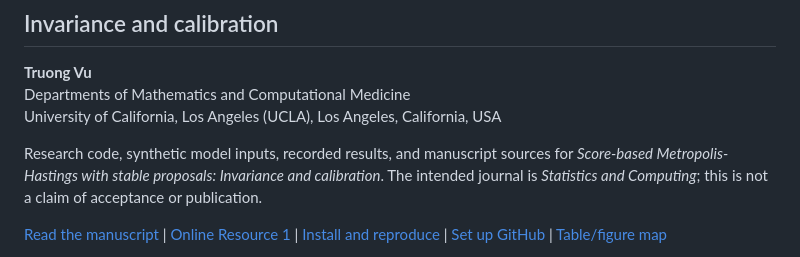
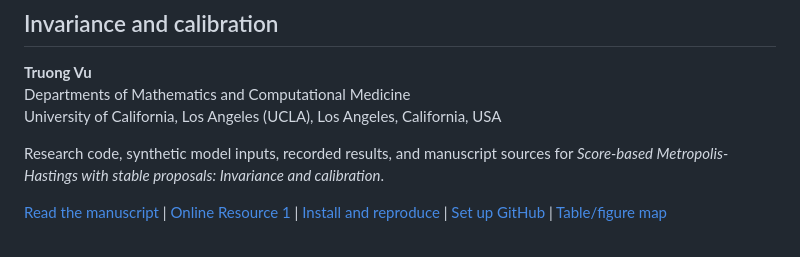
Before and after one commit to tvu25/Score-based-Metropolis--Hastings-with-stable-proposals, a Markdown page: README.md, the part around the change. GitHub-like rendering.

Commit message:
Update README to remove publication claim
Removed journal acceptance statement from README.

```diff
--- a/README.md
+++ b/README.md
@@ -7,8 +7,7 @@ University of California, Los Angeles (UCLA), Los Angeles, California, USA
 
 Research code, synthetic model inputs, recorded results, and manuscript sources for
 *Score-based Metropolis-Hastings with stable proposals: Invariance and calibration*.
-The intended journal is *Statistics and Computing*; this is not a claim of acceptance
-or publication.
+
 
 [Read the manuscript](manuscript/main.pdf) |
 [Online Resource 1](manuscript/supplement.pdf) |
```
